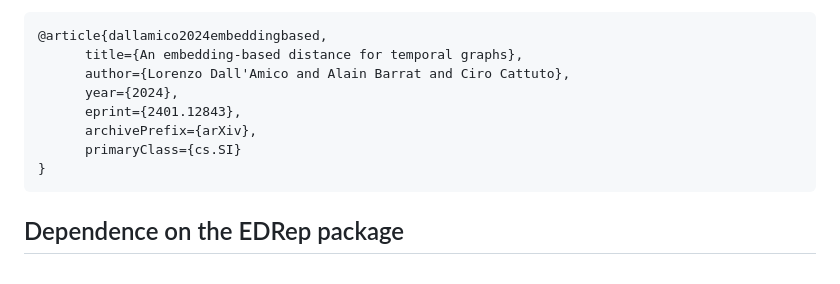
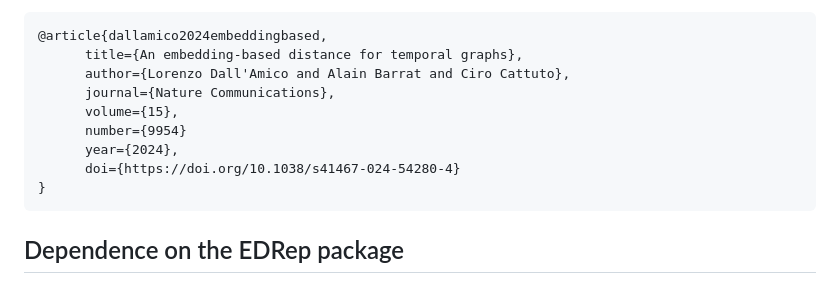
Before and after one commit to lorenzodallamico/G-DynaDist, a Markdown page: README.md, the part around the change. GitHub-like rendering.

````diff
--- a/README.md
+++ b/README.md
@@ -14,10 +14,11 @@ These codes implement our definition of distance between temporal graphs and can
 @article{dallamico2024embeddingbased,
       title={An embedding-based distance for temporal graphs},
       author={Lorenzo Dall'Amico and Alain Barrat and Ciro Cattuto},
+      journal={Nature Communications},
+      volume={15},
+      number={9954}
       year={2024},
-      eprint={2401.12843},
-      archivePrefix={arXiv},
-      primaryClass={cs.SI}
+      doi={https://doi.org/10.1038/s41467-024-54280-4}
 }
 ```
 
````
